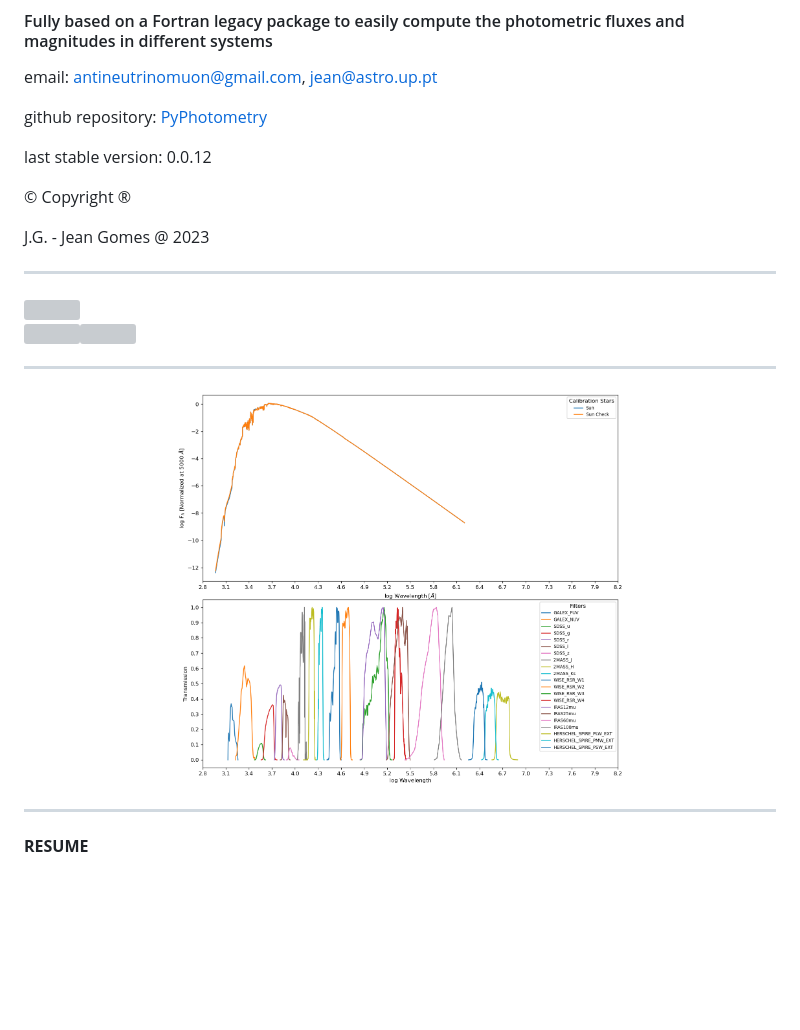
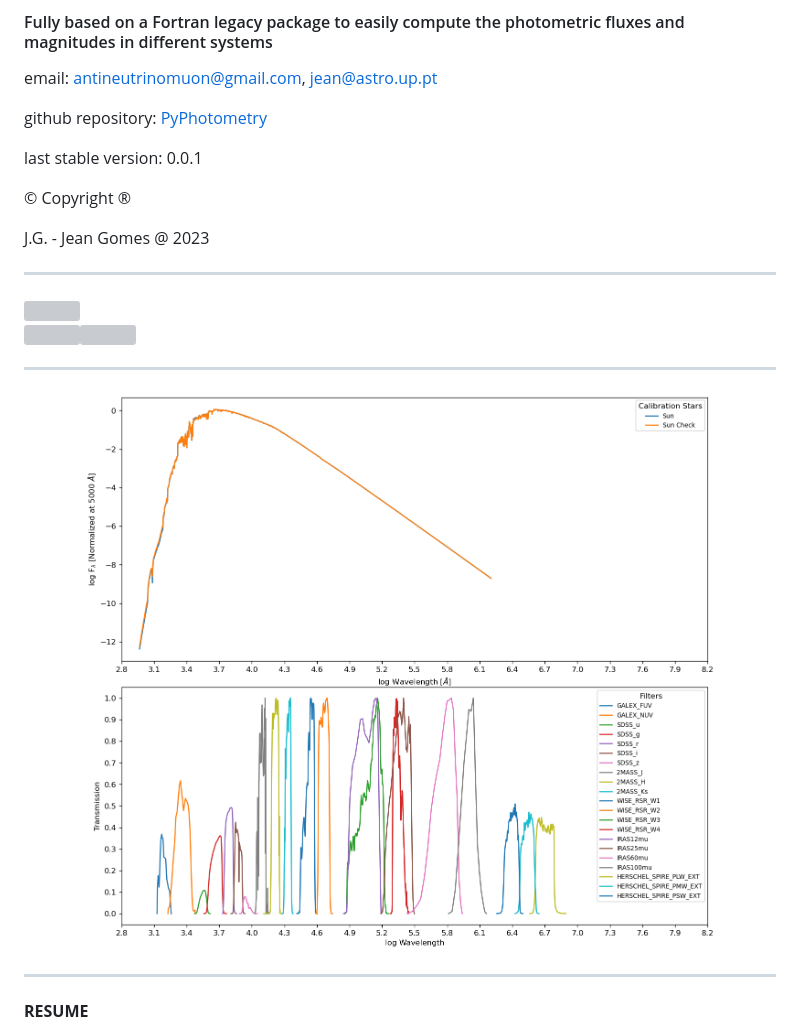
Before and after one commit to neutrinomuon/PyPhotometry, a Markdown page: README.md, the part around the change. Drawn GitHub-style; blank space fills up the shorter version; grey boxes are pictures that could not be loaded.

Commit message:
Update README.md and workflow scripts

```diff
--- a/README.md
+++ b/README.md
@@ -4,7 +4,7 @@ email: [antineutrinomuon@gmail.com](mailto:antineutrinomuon@gmail.com), [jean@as
 
 github repository: <a href="https://github.com/neutrinomuon/PyPhotometry">PyPhotometry</a>
 
-last stable version: 0.0.12
+last stable version: 0.0.1
 
 © Copyright ®
 
@@ -18,7 +18,7 @@ J.G. - Jean Gomes @ 2023
 <hr>
 
 <div align="center">
-<img src='https://github.com/neutrinomuon/PyPhotometry/raw/main/tutorials/PyPhotometry.png' width='60%'>
+<img src='https://github.com/neutrinomuon/PyPhotometry/raw/main/tutorials/PyPhotometry.png' width='85%'>
 </div>
 
 <hr>
```
